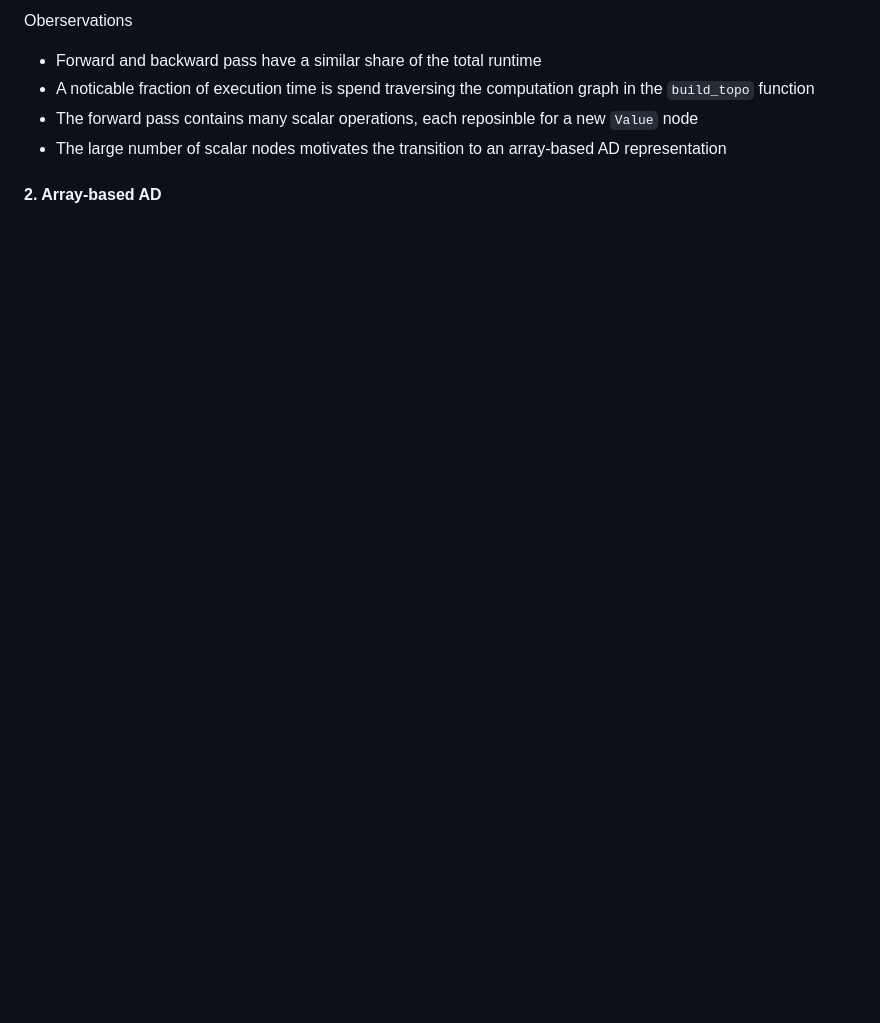
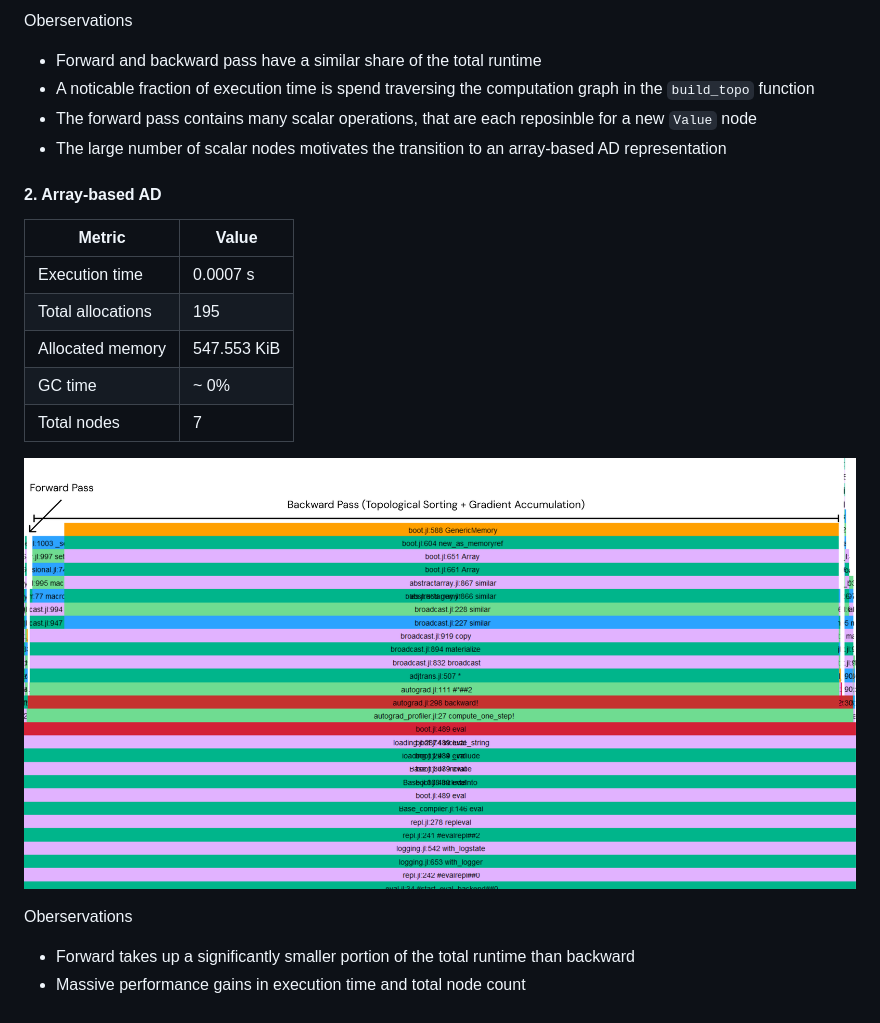
Before and after one commit to patrickzda/MicroGPT.jl, a Markdown page: profiling/results/autograd_profiler_results.md, the part around the change. GitHub-like rendering; pictures changed too: profiling/results/profileview_vector_ad.png (added); blank space fills up the shorter version.

Commit message:
Added performance meansurements for vector-based autograd

```diff
--- a/profiling/results/autograd_profiler_results.md
+++ b/profiling/results/autograd_profiler_results.md
@@ -18,7 +18,21 @@ Tests conducted on one run with a linear layer + bias + ReLU. Input dim = Output
 Oberservations
 - Forward and backward pass have a similar share of the total runtime
 - A noticable fraction of execution time is spend traversing the computation graph in the `build_topo` function
-- The forward pass contains many scalar operations, each reposinble for a new `Value` node
+- The forward pass contains many scalar operations, that are each reposinble for a new `Value` node
 - The large number of scalar nodes motivates the transition to an array-based AD representation
 
 #### 2. Array-based AD
+
+| Metric | Value |
+| ------ | ----- |
+| Execution time | 0.0007 s |
+| Total allocations | 195 |
+| Allocated memory | 547.553 KiB |
+| GC time | ~ 0% |
+| Total nodes | 7 |
+
+![Profileview Scalar AD](./profileview_vector_ad.png)
+
+Oberservations
+- Forward takes up a significantly smaller portion of the total runtime than backward
+- Massive performance gains in execution time and total node count
```
Also changed, not shown: 3 other files.
